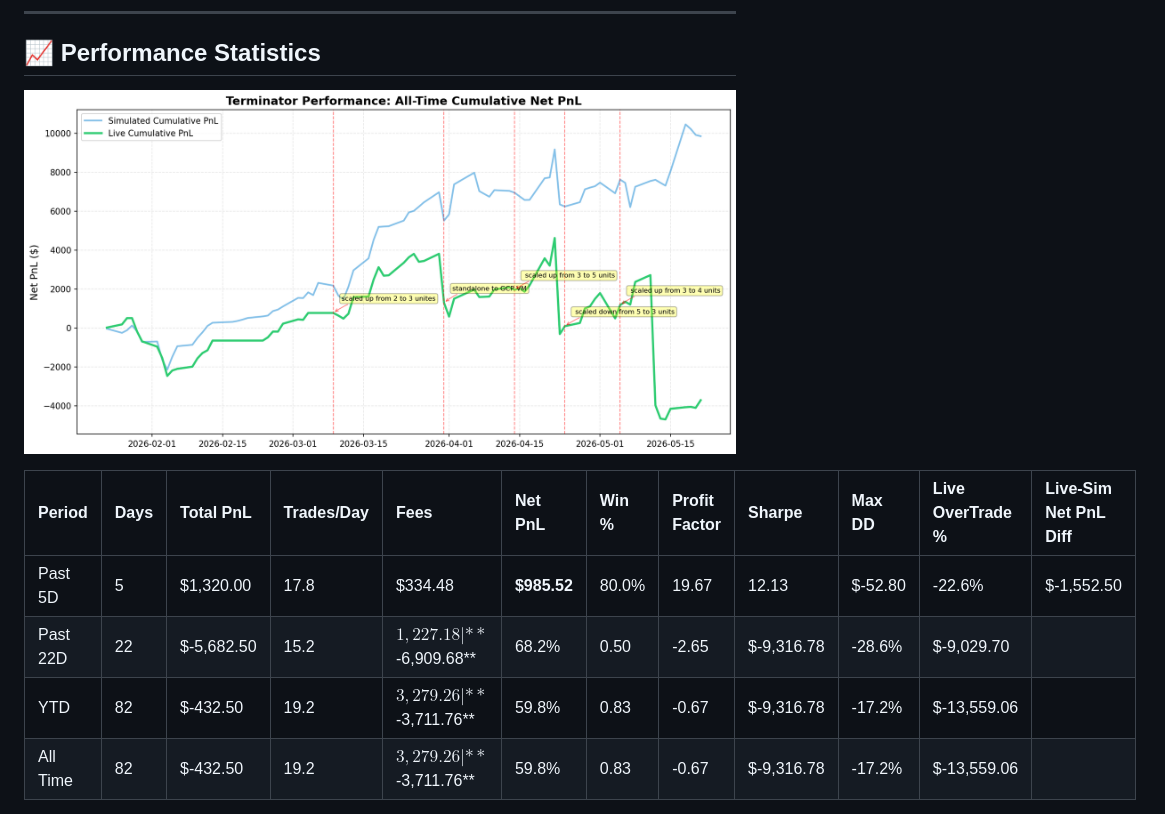
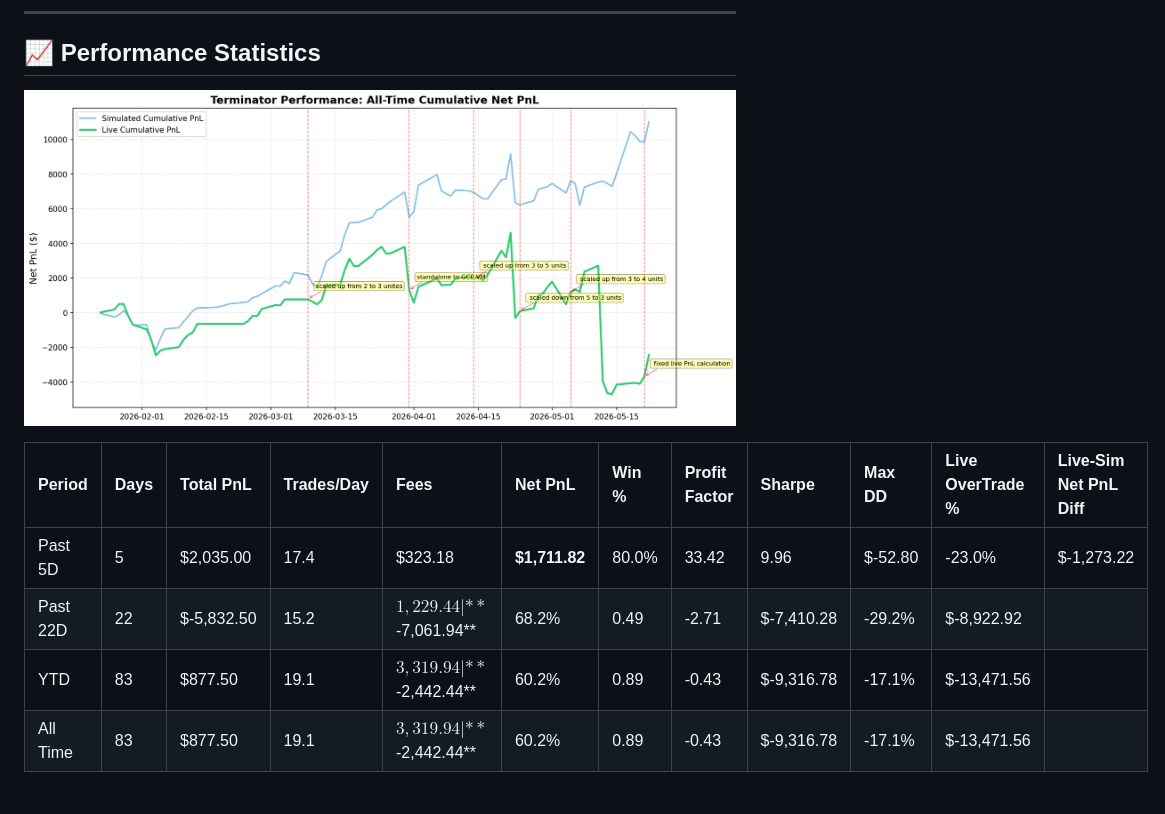
Before and after one commit to bjwxh/terminator_prod, a Markdown page: README.md, the part around one of its changes. Drawn GitHub-style; pictures changed too: eod/assets/performance_curve.png.

Commit message:
docs: auto-update performance stats 2026-05-22

```diff
--- a/README.md
+++ b/README.md
@@ -132,9 +132,9 @@ To securely access the dashboard or services running on the production VMs from
 
 | Period | Days | Total PnL | Trades/Day | Fees | Net PnL | Win % | Profit Factor | Sharpe | Max DD | Live OverTrade % | Live-Sim Net PnL Diff |
 | :--- | :--- | :--- | :--- | :--- | :--- | :--- | :--- | :--- | :--- | :--- | :--- |
-| Past 5D | 5 | $1,320.00 | 17.8 | $334.48 | **$985.52** | 80.0% | 19.67 | 12.13 | $-52.80 | -22.6% | $-1,552.50 |
-| Past 22D | 22 | $-5,682.50 | 15.2 | $1,227.18 | **$-6,909.68** | 68.2% | 0.50 | -2.65 | $-9,316.78 | -28.6% | $-9,029.70 |
-| YTD | 82 | $-432.50 | 19.2 | $3,279.26 | **$-3,711.76** | 59.8% | 0.83 | -0.67 | $-9,316.78 | -17.2% | $-13,559.06 |
-| All Time | 82 | $-432.50 | 19.2 | $3,279.26 | **$-3,711.76** | 59.8% | 0.83 | -0.67 | $-9,316.78 | -17.2% | $-13,559.06 |
+| Past 5D | 5 | $2,035.00 | 17.4 | $323.18 | **$1,711.82** | 80.0% | 33.42 | 9.96 | $-52.80 | -23.0% | $-1,273.22 |
+| Past 22D | 22 | $-5,832.50 | 15.2 | $1,229.44 | **$-7,061.94** | 68.2% | 0.49 | -2.71 | $-7,410.28 | -29.2% | $-8,922.92 |
+| YTD | 83 | $877.50 | 19.1 | $3,319.94 | **$-2,442.44** | 60.2% | 0.89 | -0.43 | $-9,316.78 | -17.1% | $-13,471.56 |
+| All Time | 83 | $877.50 | 19.1 | $3,319.94 | **$-2,442.44** | 60.2% | 0.89 | -0.43 | $-9,316.78 | -17.1% | $-13,471.56 |
 
 
```
Also changed, not shown: other parts of README.md (+1 -1 lines).
